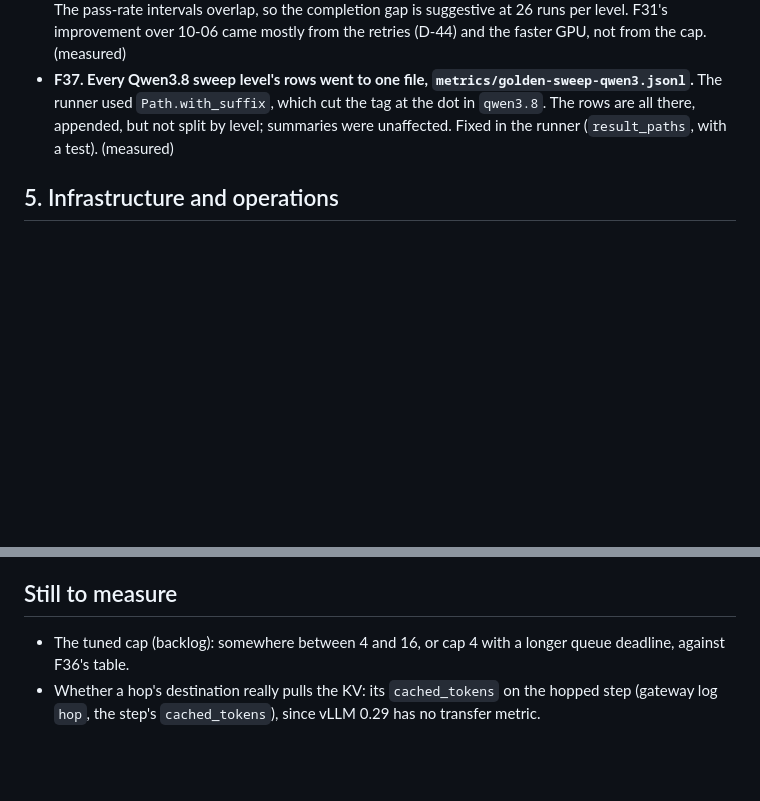
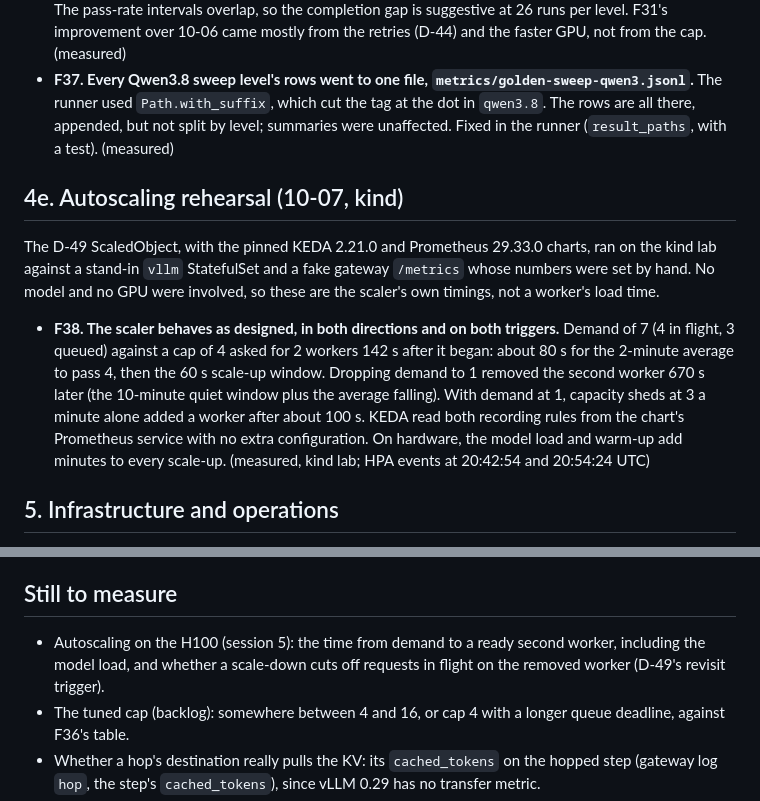
Before and after one commit to cduggn/Ariadne, a Markdown page: design/findings.md, 2 parts joined by grey strips. Rendered like a GitHub page; blank space fills up the shorter version.

Commit message:
Findings F38: the KEDA scaler rehearsed on kind, both directions and both triggers

```diff
--- a/design/findings.md
+++ b/design/findings.md
@@ -213,6 +213,19 @@ to 10 requests per worker with up to 10 waiting and KV at 100% during the cap-16
   `Path.with_suffix`, which cut the tag at the dot in `qwen3.8`. The rows are all there, appended, but not split by
   level; summaries were unaffected. Fixed in the runner (`result_paths`, with a test). (measured)
 
+## 4e. Autoscaling rehearsal (10-07, kind)
+
+The D-49 ScaledObject, with the pinned KEDA 2.21.0 and Prometheus 29.33.0 charts, ran on the kind lab against a stand-in
+`vllm` StatefulSet and a fake gateway `/metrics` whose numbers were set by hand. No model and no GPU were involved, so
+these are the scaler's own timings, not a worker's load time.
+
+- **F38. The scaler behaves as designed, in both directions and on both triggers.** Demand of 7 (4 in flight, 3 queued)
+  against a cap of 4 asked for 2 workers 142 s after it began: about 80 s for the 2-minute average to pass 4, then the
+  60 s scale-up window. Dropping demand to 1 removed the second worker 670 s later (the 10-minute quiet window plus the
+  average falling). With demand at 1, capacity sheds at 3 a minute alone added a worker after about 100 s. KEDA read
+  both recording rules from the chart's Prometheus service with no extra configuration. On hardware, the model load
+  and warm-up add minutes to every scale-up. (measured, kind lab; HPA events at 20:42:54 and 20:54:24 UTC)
+
 ## 5. Infrastructure and operations
 
 - **F18. GPU fallback works on real hardware.** `make up` skipped GH200 (no capacity), took an H100 PCIe in us-west-3
@@ -232,6 +245,8 @@ to 10 requests per worker with up to 10 waiting and KV at 100% during the cap-16
 
 ## Still to measure
 
+- Autoscaling on the H100 (session 5): the time from demand to a ready second worker, including the model load, and
+  whether a scale-down cuts off requests in flight on the removed worker (D-49's revisit trigger).
 - The tuned cap (backlog): somewhere between 4 and 16, or cap 4 with a longer queue deadline, against F36's table.
 - Whether a hop's destination really pulls the KV: its `cached_tokens` on the hopped step (gateway log `hop`, the
   step's `cached_tokens`), since vLLM 0.29 has no transfer metric.
```
Also changed, not shown: SPEC.md (+1 -1 lines).
